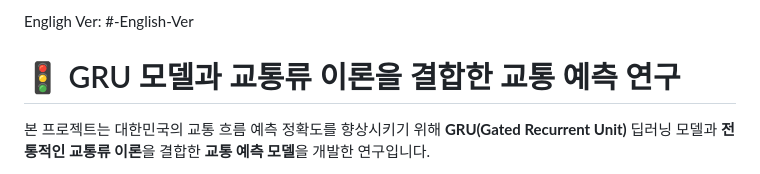
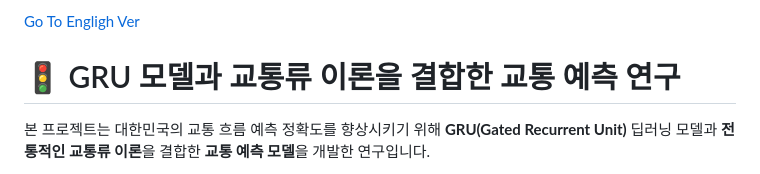
Before and after one commit to danawls/traffic_models, a Markdown page: README.md, the part around the change. Drawn GitHub-style.

```diff
--- a/README.md
+++ b/README.md
@@ -1,4 +1,4 @@
-Engligh Ver: #-English-Ver
+[Go To Engligh Ver](#-English-Ver)
 
 # 🚦 GRU 모델과 교통류 이론을 결합한 교통 예측 연구
 
```
